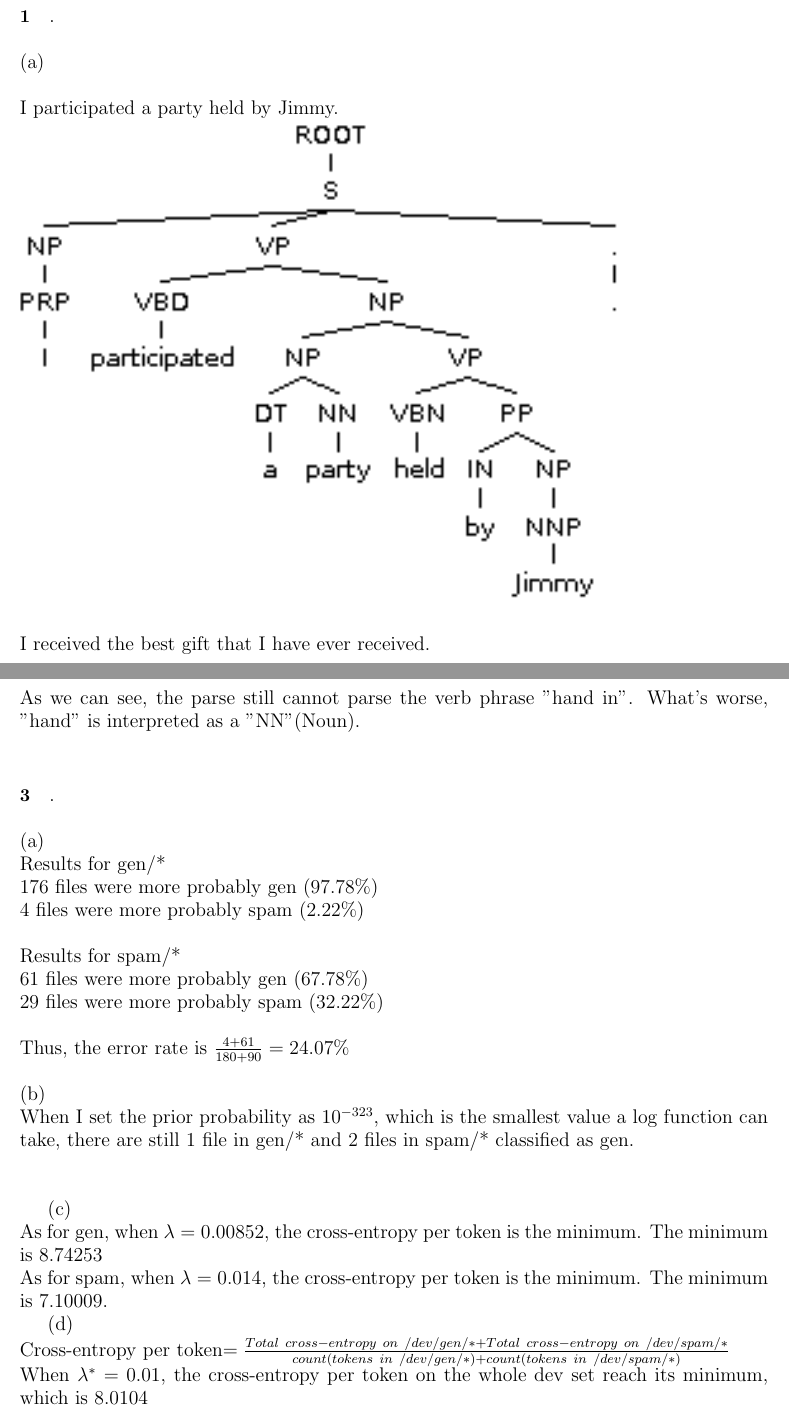
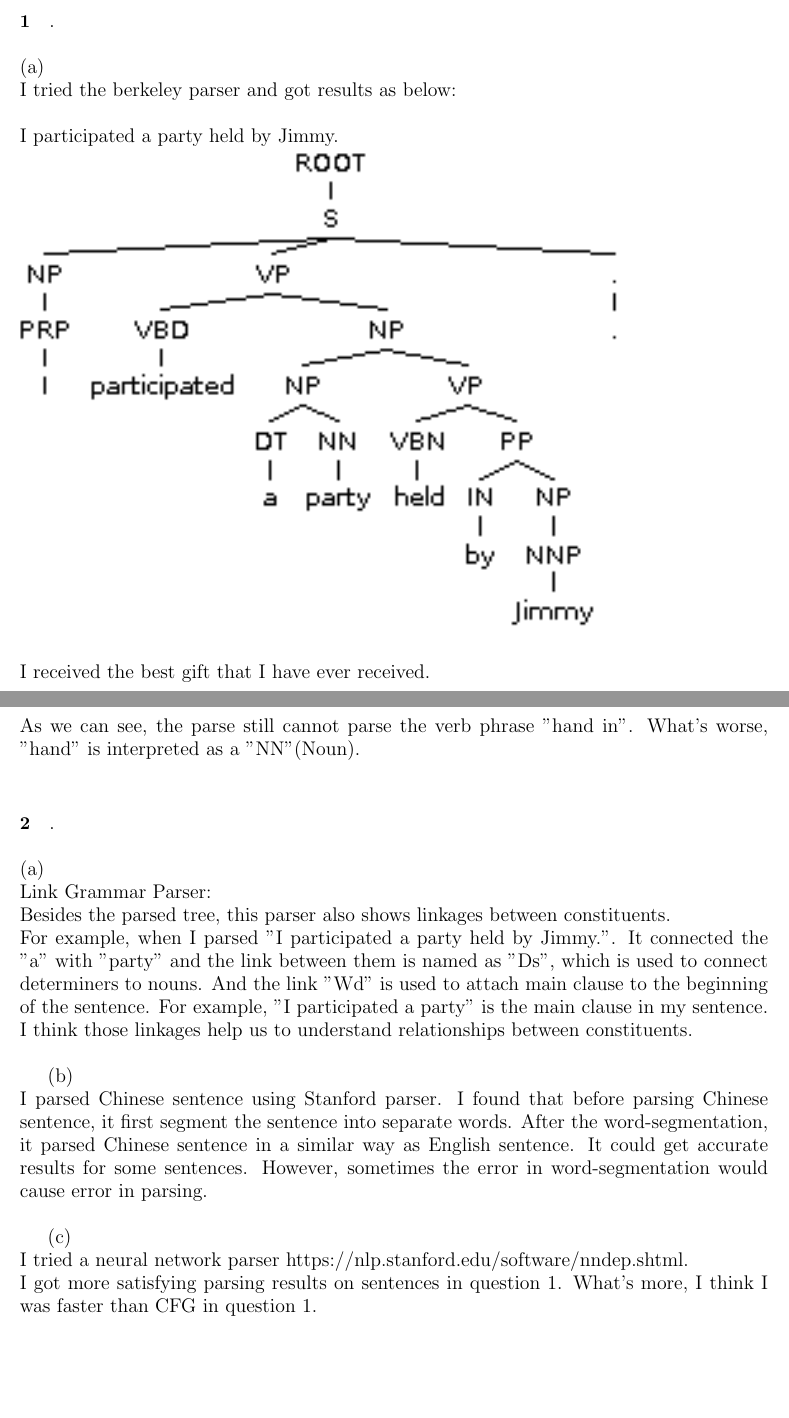
Before and after one commit to hahazyb201/jhunlphw4, a LaTeX document (cs475_hw1.tex): two parts of pages 1 and 4 of 7, joined at a grey line, cut so that both start at the same text, the shorter picture padded with empty space. Compiled offline with pdfLaTeX.

Commit message:
second question done

```diff
--- a/cs475_hw1.tex
+++ b/cs475_hw1.tex
@@ -73,6 +73,7 @@
 	\paragraph{1}.\\
 \\
 (a)\\
+I tried the berkeley parser and got results as below:\\
 \\
 I participated a party held by Jimmy.\\
 \includegraphics[width=0.8\linewidth]{parse1.png}\\
@@ -109,31 +110,21 @@ result:\\
 \includegraphics[width=0.8\linewidth]{parse5.png}\\
 \\
 As we can see, the parse still cannot parse the verb phrase ''hand in''. What's worse, ''hand'' is interpreted as a ''NN''(Noun).\\
-\paragraph{3}. \\
+\paragraph{2}. \\
 \\
 (a)\\
-Results for gen/*\\
-176 files were more probably gen (97.78\%)\\
-4 files were more probably spam (2.22\%)\\
-\\
-Results for spam/*\\
-61 files were more probably gen (67.78\%)\\
-29 files were more probably spam (32.22\%)\\
-\\
-Thus, the error rate is $\frac{4+61}{180+90}=24.07\%$\\
-\\
+Link Grammar Parser:\\
+Besides the parsed tree, this parser also shows linkages between constituents.\\
+For example, when I parsed ''I participated a party held by Jimmy.''. It connected the ''a'' with ''party'' and the link between them is named as ''Ds'', which is used to connect determiners to nouns. And the link ''Wd'' is used to attach main clause to the beginning of the sentence. For example, ''I participated a party'' is the main clause in my sentence.\\
+I think those linkages help us to understand relationships between constituents.\\
+
 (b)\\
-When I set the prior probability as $10^{-323}$, which is the smallest value a log function can take, there are still 1 file in gen/* and 2 files in spam/* classified as gen.\\
-\\
+I parsed Chinese sentence using Stanford parser. I found that before parsing Chinese sentence, it first segment the sentence into separate words. After the word-segmentation, it parsed Chinese sentence in a similar way as English sentence. It could get accurate results for some sentences. However, sometimes the error in word-segmentation would cause error in parsing.\\
 
 (c)\\
-As for gen, when $\lambda=0.00852$, the cross-entropy per token is the minimum. The minimum is 8.74253\\
-As for spam, when $\lambda=0.014$, the cross-entropy per token is the minimum. The minimum is 7.10009.
+I tried a neural network parser https://nlp.stanford.edu/software/nndep.shtml.  \\
+I got more satisfying parsing results on sentences in question 1. What's more, I think I was faster than CFG in question 1. \\
 
-(d)\\
-Cross-entropy per token$=\frac{Total~cross-entropy~on~/dev/gen/*+Total~cross-entropy~on~/dev/spam/*}{count(tokens~in~/dev/gen/*)+count(tokens~in~/dev/spam/*)}$\\
-When $\lambda^*=0.01$, the cross-entropy per token on the whole dev set reach its minimum, which is 8.0104\\
-\\
 
 (e)\\
 To solve this problem, I wrote a program named ''sortOnLength.py''. This program will will sort our classification result on dev set on lengths of files.
```
Also changed, not shown: cs475_hw1.pdf, 1 other file.
